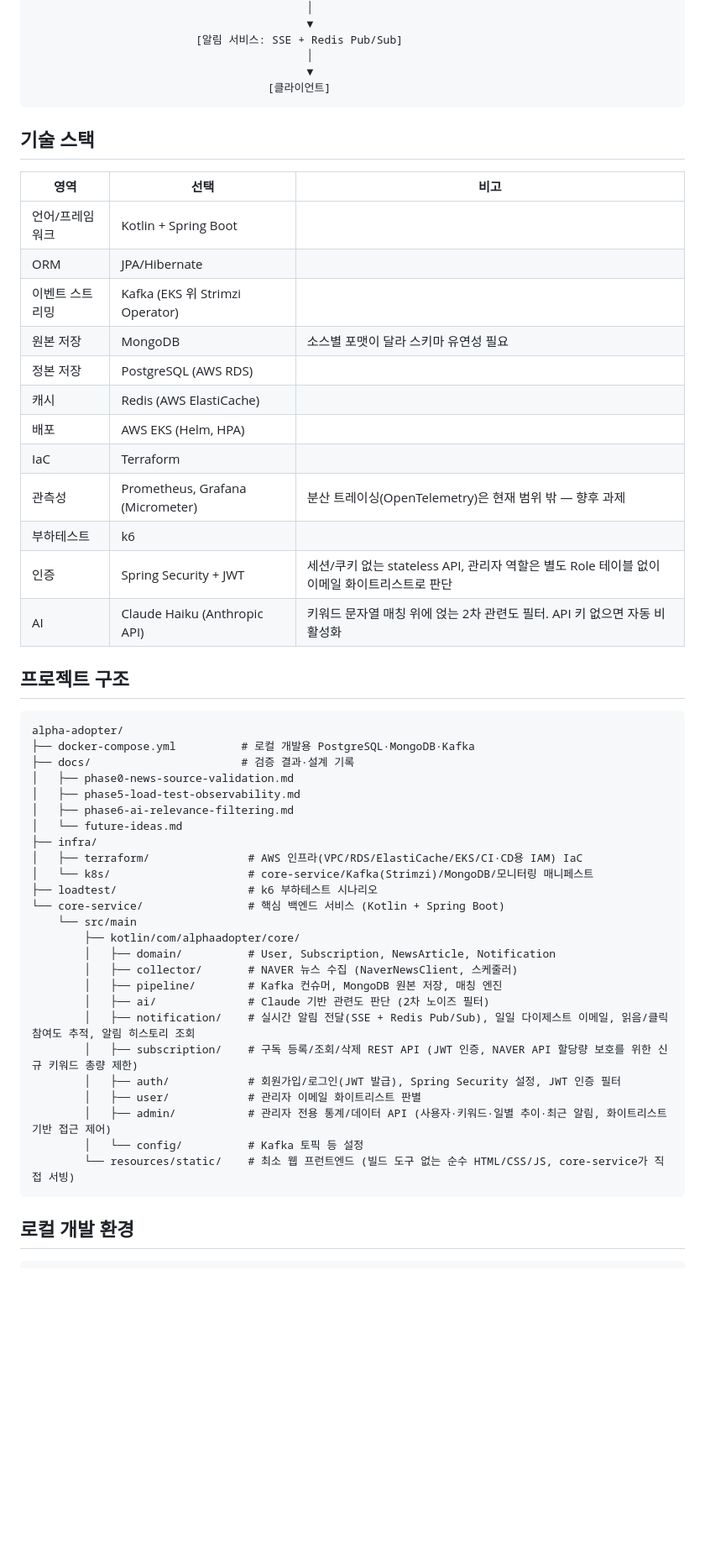
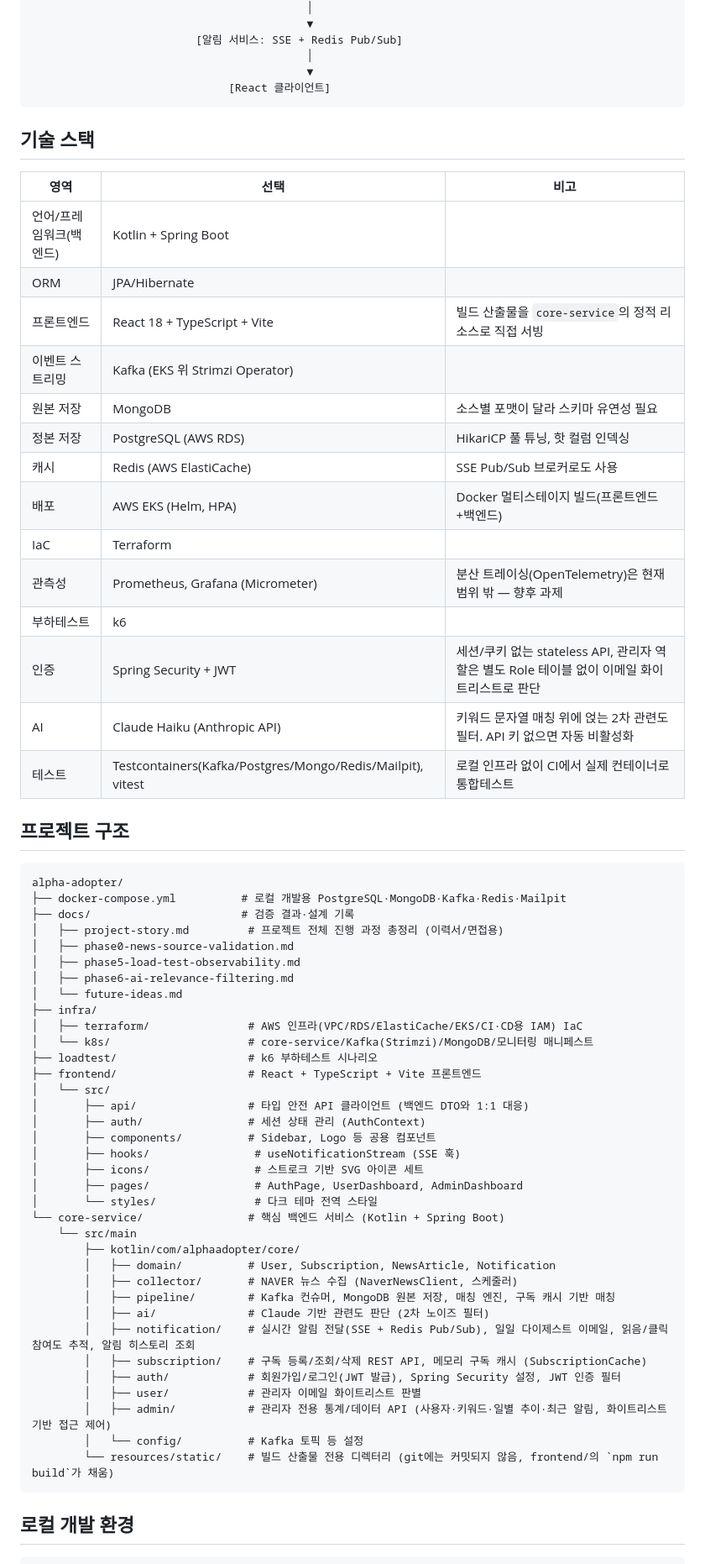
Before and after one commit to zeroway3/alpha-adopter, a Markdown page: README.md, the part around one of its changes. Shown at 84% size. Drawn GitHub-style; blank space fills up the shorter version.

````diff
--- a/README.md
+++ b/README.md
@@ -42,32 +47,35 @@
                          [알림 서비스: SSE + Redis Pub/Sub]
                                           │
                                           ▼
-                                    [클라이언트]
+                              [React 클라이언트]
 ```
 
 ## 기술 스택
 
 | 영역 | 선택 | 비고 |
 |---|---|---|
-| 언어/프레임워크 | Kotlin + Spring Boot | |
+| 언어/프레임워크(백엔드) | Kotlin + Spring Boot | |
 | ORM | JPA/Hibernate | |
+| 프론트엔드 | React 18 + TypeScript + Vite | 빌드 산출물을 `core-service`의 정적 리소스로 직접 서빙 |
 | 이벤트 스트리밍 | Kafka (EKS 위 Strimzi Operator) | |
 | 원본 저장 | MongoDB | 소스별 포맷이 달라 스키마 유연성 필요 |
-| 정본 저장 | PostgreSQL (AWS RDS) | |
-| 캐시 | Redis (AWS ElastiCache) | |
-| 배포 | AWS EKS (Helm, HPA) | |
+| 정본 저장 | PostgreSQL (AWS RDS) | HikariCP 풀 튜닝, 핫 컬럼 인덱싱 |
+| 캐시 | Redis (AWS ElastiCache) | SSE Pub/Sub 브로커로도 사용 |
+| 배포 | AWS EKS (Helm, HPA) | Docker 멀티스테이지 빌드(프론트엔드+백엔드) |
 | IaC | Terraform | |
 | 관측성 | Prometheus, Grafana (Micrometer) | 분산 트레이싱(OpenTelemetry)은 현재 범위 밖 — 향후 과제 |
 | 부하테스트 | k6 | |
 | 인증 | Spring Security + JWT | 세션/쿠키 없는 stateless API, 관리자 역할은 별도 Role 테이블 없이 이메일 화이트리스트로 판단 |
 | AI | Claude Haiku (Anthropic API) | 키워드 문자열 매칭 위에 얹는 2차 관련도 필터. API 키 없으면 자동 비활성화 |
+| 테스트 | Testcontainers(Kafka/Postgres/Mongo/Redis/Mailpit), vitest | 로컬 인프라 없이 CI에서 실제 컨테이너로 통합테스트 |
 
 ## 프로젝트 구조
 
 ```
 alpha-adopter/
-├── docker-compose.yml          # 로컬 개발용 PostgreSQL·MongoDB·Kafka
+├── docker-compose.yml          # 로컬 개발용 PostgreSQL·MongoDB·Kafka·Redis·Mailpit
 ├── docs/                       # 검증 결과·설계 기록
+│   ├── project-story.md         # 프로젝트 전체 진행 과정 총정리 (이력서/면접용)
 │   ├── phase0-news-source-validation.md
 │   ├── phase5-load-test-observability.md
 │   ├── phase6-ai-relevance-filtering.md
@@ -76,20 +84,29 @@ alpha-adopter/
 │   ├── terraform/               # AWS 인프라(VPC/RDS/ElastiCache/EKS/CI·CD용 IAM) IaC
 │   └── k8s/                     # core-service/Kafka(Strimzi)/MongoDB/모니터링 매니페스트
 ├── loadtest/                    # k6 부하테스트 시나리오
+├── frontend/                    # React + TypeScript + Vite 프론트엔드
+│   └── src/
+│       ├── api/                 # 타입 안전 API 클라이언트 (백엔드 DTO와 1:1 대응)
+│       ├── auth/                # 세션 상태 관리 (AuthContext)
+│       ├── components/          # Sidebar, Logo 등 공용 컴포넌트
+│       ├── hooks/                # useNotificationStream (SSE 훅)
+│       ├── icons/                # 스트로크 기반 SVG 아이콘 세트
+│       ├── pages/                # AuthPage, UserDashboard, AdminDashboard
+│       └── styles/               # 다크 테마 전역 스타일
 └── core-service/                # 핵심 백엔드 서비스 (Kotlin + Spring Boot)
     └── src/main
         ├── kotlin/com/alphaadopter/core/
         │   ├── domain/          # User, Subscription, NewsArticle, Notification
         │   ├── collector/       # NAVER 뉴스 수집 (NaverNewsClient, 스케줄러)
-        │   ├── pipeline/        # Kafka 컨슈머, MongoDB 원본 저장, 매칭 엔진
+        │   ├── pipeline/        # Kafka 컨슈머, MongoDB 원본 저장, 매칭 엔진, 구독 캐시 기반 매칭
         │   ├── ai/              # Claude 기반 관련도 판단 (2차 노이즈 필터)
         │   ├── notification/    # 실시간 알림 전달(SSE + Redis Pub/Sub), 일일 다이제스트 이메일, 읽음/클릭 참여도 추적, 알림 히스토리 조회
-        │   ├── subscription/    # 구독 등록/조회/삭제 REST API (JWT 인증, NAVER API 할당량 보호를 위한 신규 키워드 총량 제한)
+        │   ├── subscription/    # 구독 등록/조회/삭제 REST API, 메모리 구독 캐시 (SubscriptionCache)
         │   ├── auth/            # 회원가입/로그인(JWT 발급), Spring Security 설정, JWT 인증 필터
         │   ├── user/            # 관리자 이메일 화이트리스트 판별
         │   ├── admin/           # 관리자 전용 통계/데이터 API (사용자·키워드·일별 추이·최근 알림, 화이트리스트 기반 접근 제어)
         │   └── config/          # Kafka 토픽 등 설정
-        └── resources/static/    # 최소 웹 프런트엔드 (빌드 도구 없는 순수 HTML/CSS/JS, core-service가 직접 서빙)
+        └── resources/static/    # 빌드 산출물 전용 디렉터리 (git에는 커밋되지 않음, frontend/의 `npm run build`가 채움)
 ```
 
 ## 로컬 개발 환경
````
Also changed, not shown: other parts of README.md (+19 -6 lines), docs/project-story.md (added, +293 -0 lines).
